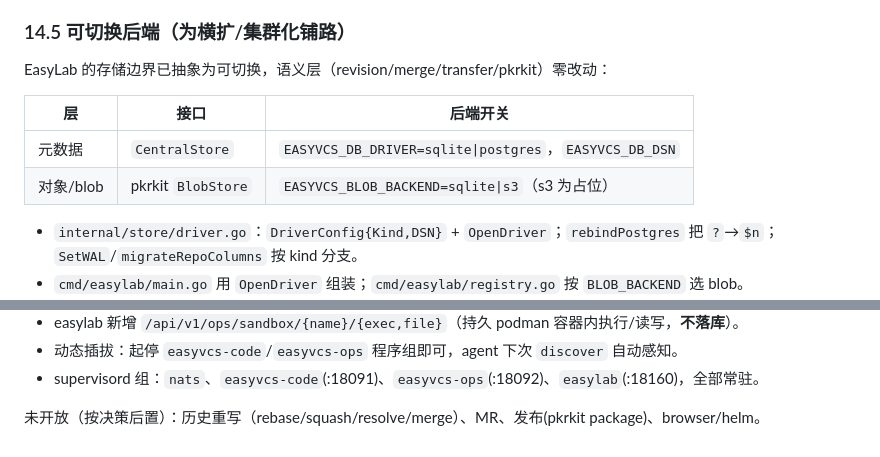
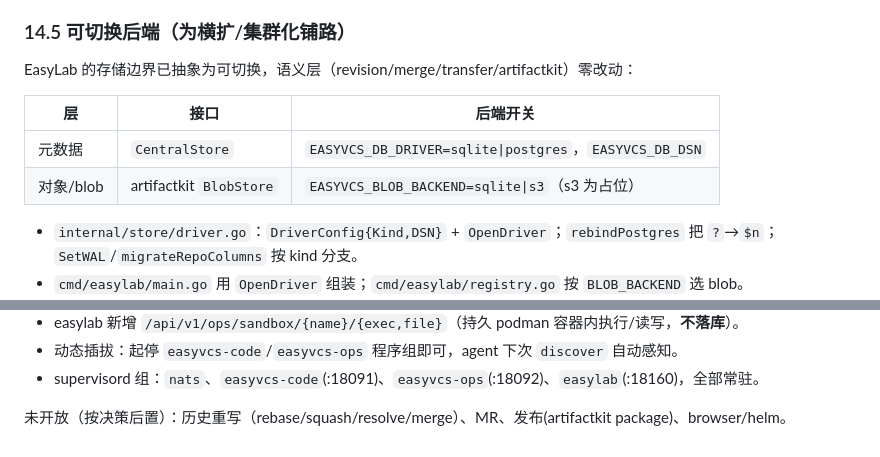
Before and after one commit to easylab-platform/easyvcs, a Markdown page: docs/architecture.md, 2 parts joined by grey strips. GitHub-like rendering.

Commit message:
docs: pkrkit -> artifactkit (artifact renamed)

```diff
--- a/docs/architecture.md
+++ b/docs/architecture.md
@@ -233,12 +233,12 @@ EasyLab 把「代码托管 + 制品仓库 + 容器构建/启动」收进一个
 
 ### 14.5 可切换后端（为横扩/集群化铺路）
 
-EasyLab 的存储边界已抽象为可切换，语义层（revision/merge/transfer/pkrkit）零改动：
+EasyLab 的存储边界已抽象为可切换，语义层（revision/merge/transfer/artifactkit）零改动：
 
 | 层 | 接口 | 后端开关 |
 |---|---|---|
 | 元数据 | `CentralStore` | `EASYVCS_DB_DRIVER=sqlite\|postgres`，`EASYVCS_DB_DSN` |
-| 对象/blob | pkrkit `BlobStore` | `EASYVCS_BLOB_BACKEND=sqlite\|s3`（s3 为占位） |
+| 对象/blob | artifactkit `BlobStore` | `EASYVCS_BLOB_BACKEND=sqlite\|s3`（s3 为占位） |
 
 - `internal/store/driver.go`：`DriverConfig{Kind,DSN}` + `OpenDriver`；`rebindPostgres` 把 `?`→`$n`；
   `SetWAL`/`migrateRepoColumns` 按 kind 分支。
@@ -268,4 +268,4 @@ nats-server (JetStream · :14222)   ← 内嵌消息/事件总线
 - 动态插拔：起停 `easyvcs-code`/`easyvcs-ops` 程序组即可，agent 下次 `discover` 自动感知。
 - supervisord 组：`nats`、`easyvcs-code`(:18091)、`easyvcs-ops`(:18092)、`easylab`(:18160)，全部常驻。
 
-未开放（按决策后置）：历史重写（rebase/squash/resolve/merge）、MR、发布(pkrkit package)、browser/helm。
+未开放（按决策后置）：历史重写（rebase/squash/resolve/merge）、MR、发布(artifactkit package)、browser/helm。
```
